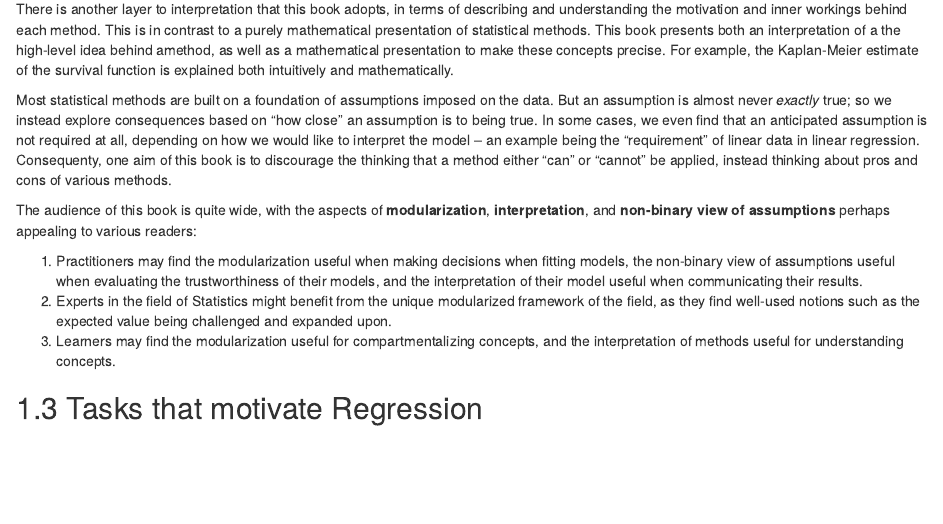
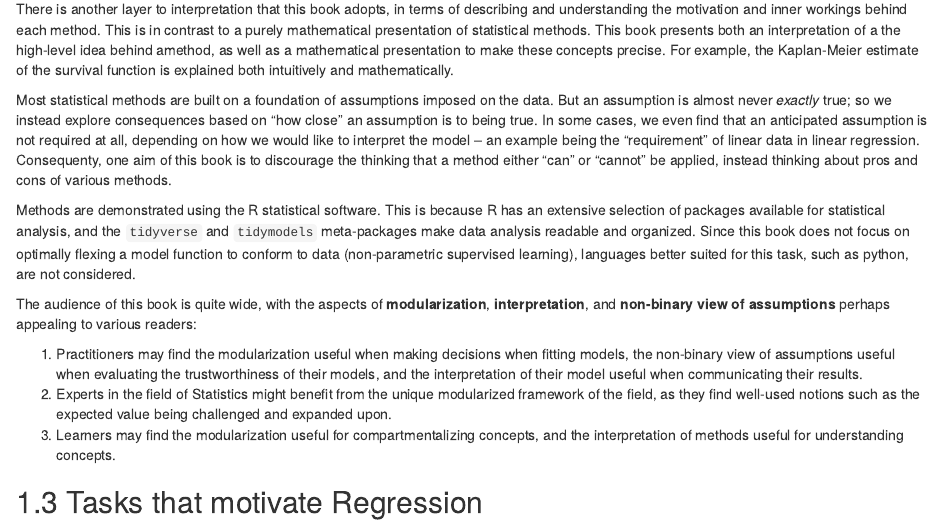
Before and after one commit to vincenzocoia/Interpreting-Regression, an R Markdown document (index.Rmd): the page in a window 1100 px wide, from 580 px down. Rendered offline with R 4.5, knitr and Pandoc, with nearby package versions; drawn as R Markdown's standard HTML page in place of the format the file asks for.

Commit message:
add in R not python

```diff
--- a/index.Rmd
+++ b/index.Rmd
@@ -34,6 +34,8 @@ There is another layer to interpretation that this book adopts, in terms of desc
 
 Most statistical methods are built on a foundation of assumptions imposed on the data. But an assumption is almost never _exactly_ true; so we instead explore consequences based on "how close" an assumption is to being true. In some cases, we even find that an anticipated assumption is not required at all, depending on how we would like to interpret the model -- an example being the "requirement" of linear data in linear regression. Consequenty, one aim of this book is to discourage the thinking that a method either "can" or "cannot" be applied, instead thinking about pros and cons of various methods.
 
+Methods are demonstrated using the R statistical software. This is because R has an extensive selection of packages available for statistical analysis, and the `tidyverse` and `tidymodels` meta-packages make data analysis readable and organized. Since this book does not focus on optimally flexing a model function to conform to data (non-parametric supervised learning), languages better suited for this task, such as python, are not considered.
+
 The audience of this book is quite wide, with the aspects of __modularization__, __interpretation__, and __non-binary view of assumptions__ perhaps appealing to various readers:
 
 1. Practitioners may find the modularization useful when making decisions when fitting models, the non-binary view of assumptions useful when evaluating the trustworthiness of their models, and the interpretation of their model useful when communicating their results.
```
Also changed, not shown: README.md, 1 other file.
